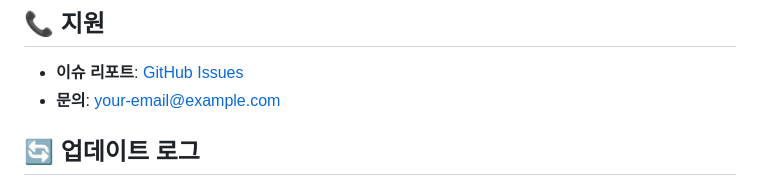
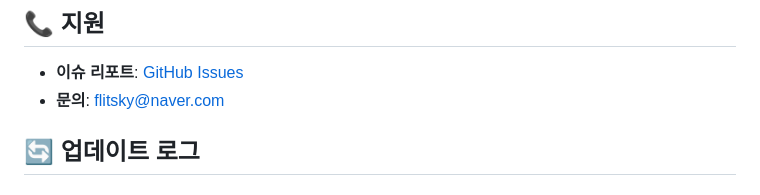
Before and after one commit to zenit9hub/metaverse-factory, a Markdown page: README.md, the part around the change. Rendered like a GitHub page.

Commit message:
update email info

```diff
--- a/README.md
+++ b/README.md
@@ -263,7 +263,7 @@ MIT License - 자세한 내용은 [LICENSE](LICENSE) 파일을 참조하세요.
 ## 📞 지원
 
 - **이슈 리포트**: [GitHub Issues](https://github.com/your-username/metaverse-factory/issues)
-- **문의**: your-email@example.com
+- **문의**: flitsky@naver.com
 
 ## 🔄 업데이트 로그
 
```
